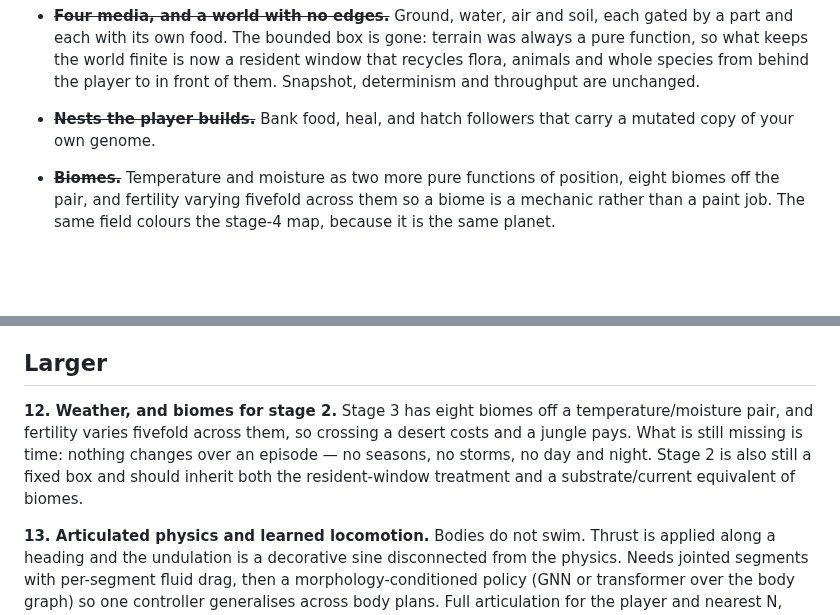
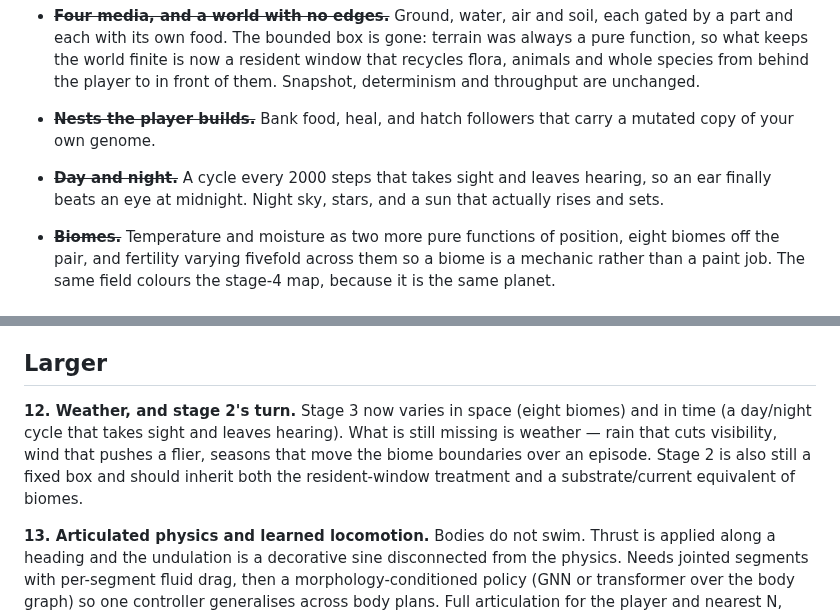
Before and after one commit to alektebel/cpore, a Markdown page: docs/ROADMAP.md, 2 parts joined by grey strips. Rendered like a GitHub page; blank space fills up the shorter version.

```diff
--- a/docs/ROADMAP.md
+++ b/docs/ROADMAP.md
@@ -41,6 +41,9 @@ Items are struck through as they land.
   unchanged.
 - ~~**Nests the player builds.**~~ Bank food, heal, and hatch followers that
   carry a mutated copy of your own genome.
+- ~~**Day and night.**~~ A cycle every 2000 steps that takes sight and leaves
+  hearing, so an ear finally beats an eye at midnight. Night sky, stars, and a
+  sun that actually rises and sets.
 - ~~**Biomes.**~~ Temperature and moisture as two more pure functions of
   position, eight biomes off the pair, and fertility varying fivefold across
   them so a biome is a mechanic rather than a paint job. The same field colours
@@ -78,12 +81,12 @@ plumbing exercise.
 
 ## Larger
 
-**12. Weather, and biomes for stage 2.** Stage 3 has eight biomes off a
-temperature/moisture pair, and fertility varies fivefold across them, so
-crossing a desert costs and a jungle pays. What is still missing is time:
-nothing changes over an episode — no seasons, no storms, no day and night.
-Stage 2 is also still a fixed box and should inherit both the resident-window
-treatment and a substrate/current equivalent of biomes.
+**12. Weather, and stage 2's turn.** Stage 3 now varies in space (eight
+biomes) and in time (a day/night cycle that takes sight and leaves hearing).
+What is still missing is weather — rain that cuts visibility, wind that pushes
+a flier, seasons that move the biome boundaries over an episode. Stage 2 is
+also still a fixed box and should inherit both the resident-window treatment
+and a substrate/current equivalent of biomes.
 
 **13. Articulated physics and learned locomotion.** Bodies do not swim. Thrust
 is applied along a heading and the undulation is a decorative sine disconnected
```
Also changed, not shown: README.md (+16 -0 lines), docs/land.png, docs/land_night.png (added), 4 other files.
